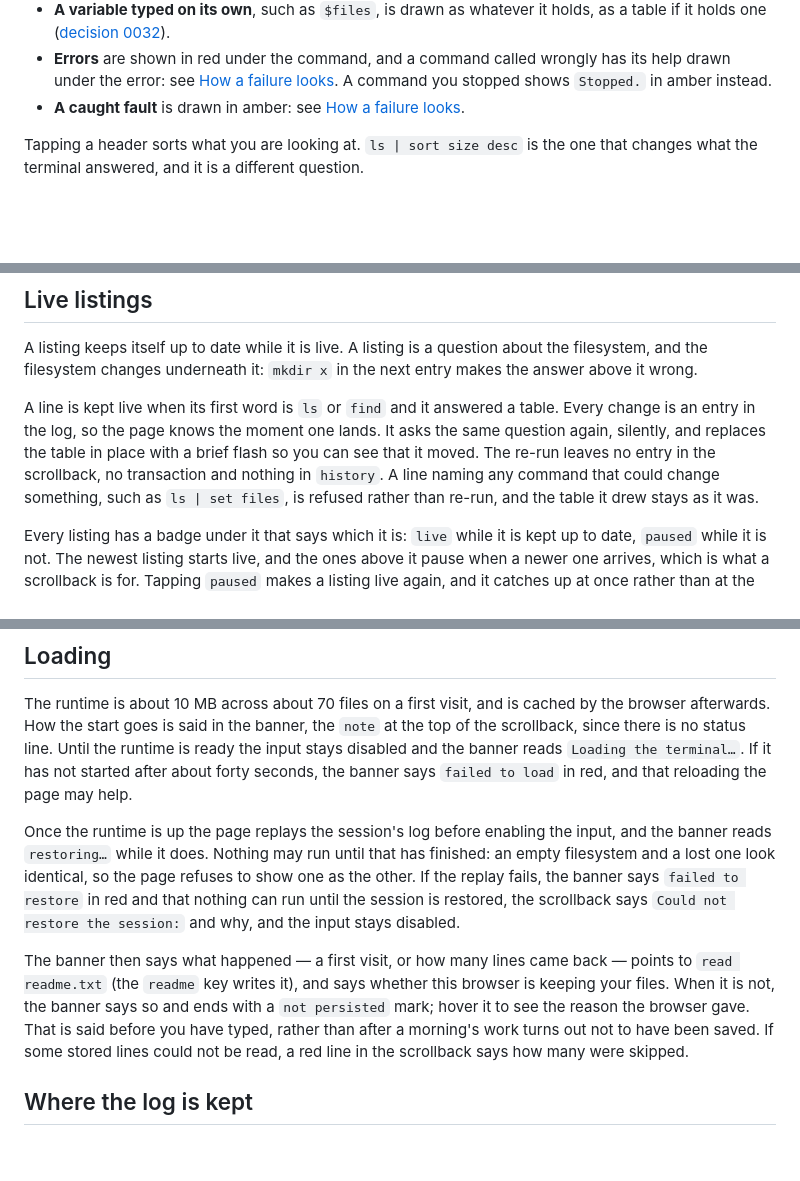
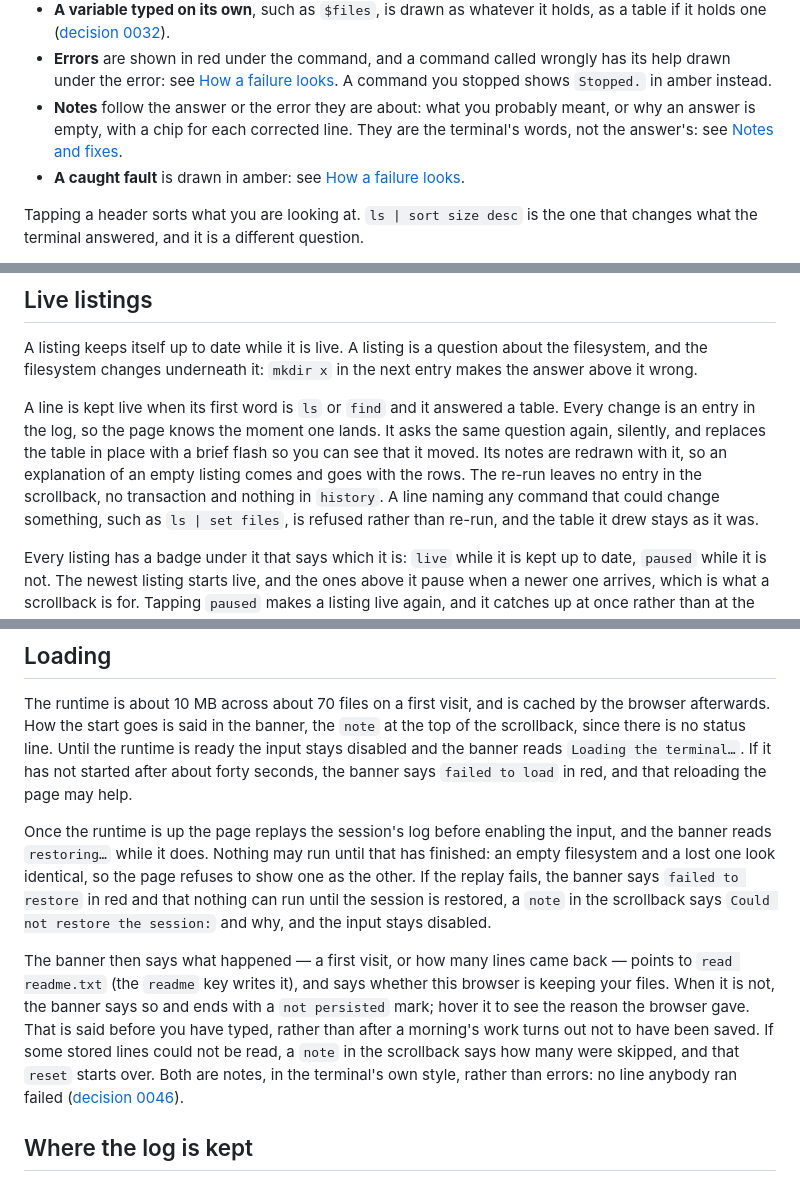
Before and after one commit to lorenchorley/CommandLineReimagined, a Markdown page: docs/web-terminal.md, 3 parts joined by grey strips. Drawn GitHub-style; blank space fills up the shorter version.

```diff
--- a/docs/web-terminal.md
+++ b/docs/web-terminal.md
@@ -221,6 +221,9 @@ A result is rendered by kind:
 - **Errors** are shown in red under the command, and a command called wrongly has its
   help drawn under the error: see [How a failure looks](#how-a-failure-looks). A
   command you stopped shows `Stopped.` in amber instead.
+- **Notes** follow the answer or the error they are about: what you probably meant, or
+  why an answer is empty, with a chip for each corrected line. They are the terminal's
+  words, not the answer's: see [Notes and fixes](#notes-and-fixes).
 - **A caught fault** is drawn in amber: see [How a failure looks](#how-a-failure-looks).
 
 Tapping a header sorts what you are looking at. `ls | sort size desc` is the one that
@@ -269,7 +272,8 @@ the answer above it wrong.
 A line is kept live when its first word is `ls` or `find` and it answered a table. Every
 change is an entry in the log, so the page knows the moment one lands. It asks the same
 question again, silently, and replaces the table in place with a brief flash so you can
-see that it moved. The re-run leaves no entry in the scrollback, no transaction and
+see that it moved. Its notes are redrawn with it, so an explanation of an empty listing
+comes and goes with the rows. The re-run leaves no entry in the scrollback, no transaction and
 nothing in `history`. A line naming any command that could change something, such as
 `ls | set files`, is refused rather than re-run, and the table it drew stays as it was.
 
@@ -508,7 +545,7 @@ Once the runtime is up the page replays the session's log before enabling the in
 and the banner reads `restoring…` while it does. Nothing may run until that has
 finished: an empty filesystem and a lost one look identical, so the page refuses to show
 one as the other. If the replay fails, the banner says `failed to restore` in red and
-that nothing can run until the session is restored, the scrollback says
+that nothing can run until the session is restored, a `note` in the scrollback says
 `Could not restore the session:` and why, and the input stays disabled.
 
 The banner then says what happened — a first visit, or how many lines came back —
@@ -516,7 +553,9 @@ points to `read readme.txt` (the `readme` key writes it), and says whether this
 keeping your files. When it is not, the banner says so and ends with a `not persisted`
 mark; hover it to see the reason the browser gave. That is said before you have typed,
 rather than after a morning's work turns out not to have been saved. If some stored
-lines could not be read, a red line in the scrollback says how many were skipped.
+lines could not be read, a `note` in the scrollback says how many were skipped, and that
+`reset` starts over. Both are notes, in the terminal's own style, rather than errors: no
+line anybody ran failed ([decision 0046](decisions/0046-restore-messages-are-guidance.md)).
 
 ## Where the log is kept
 
```
Also changed, not shown: other parts of docs/web-terminal.md (+41 -8 lines), docs/errors.md (+4 -4 lines).
